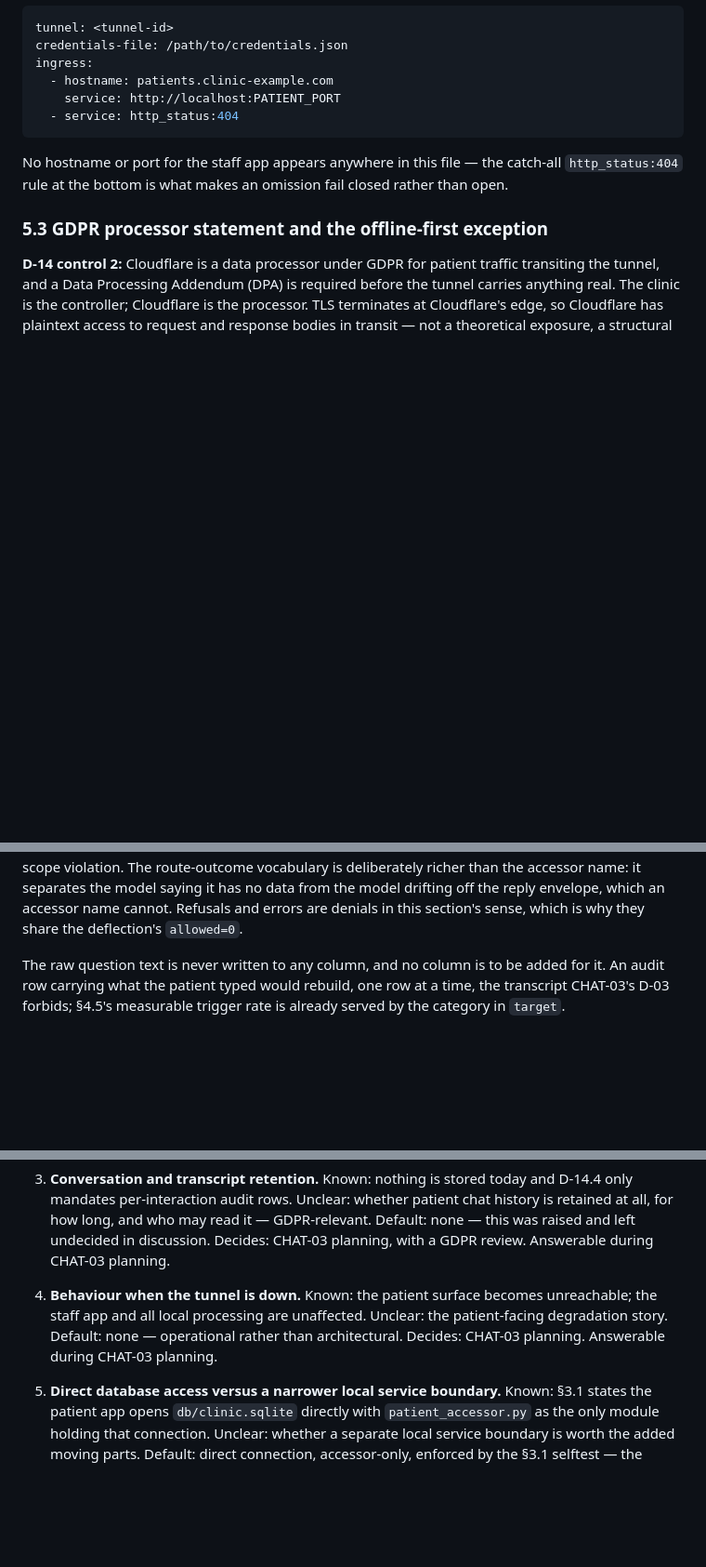
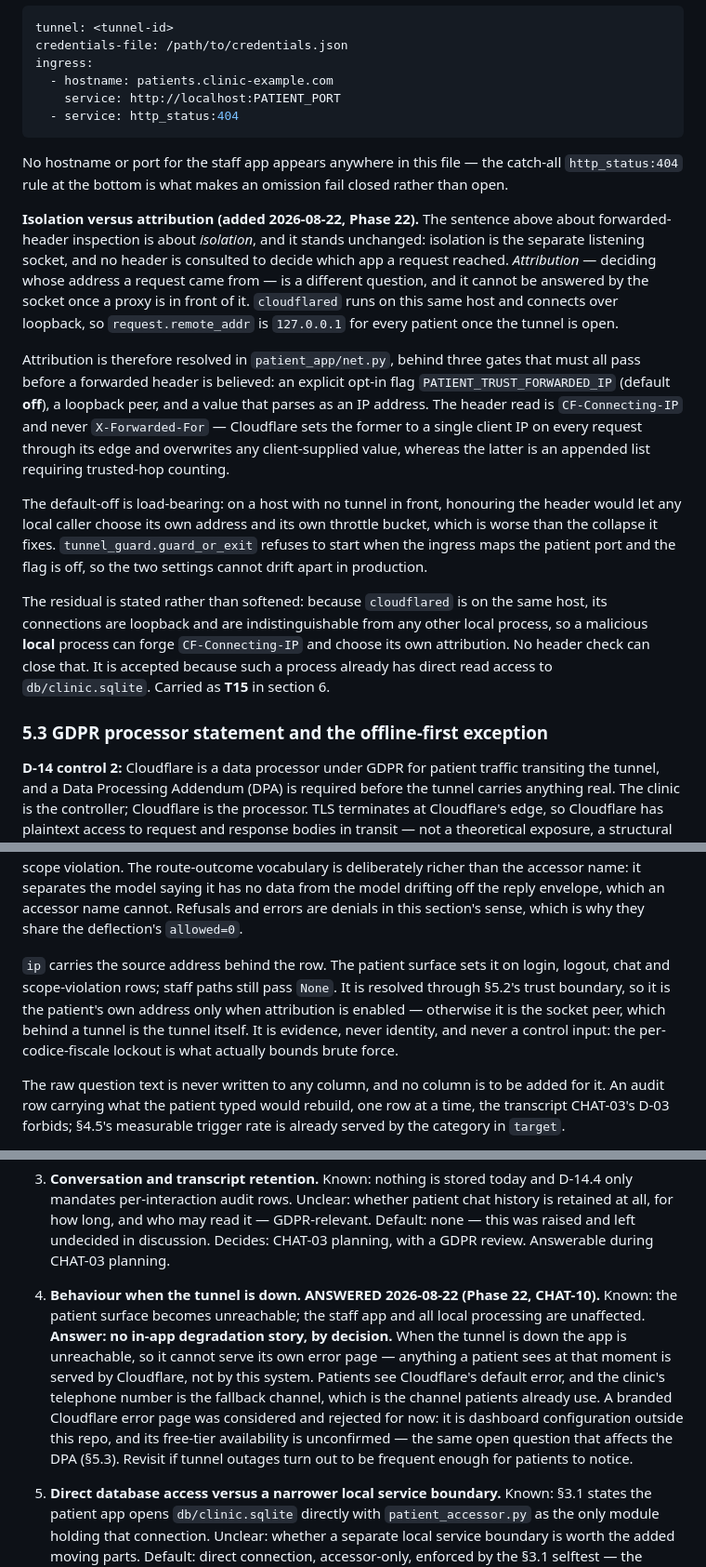
Before and after one commit to pmnafshari/Clinic_AI_Assis, a Markdown page: docs/patient-chatbot-architecture.md, 3 parts joined by grey strips. Shown at 93% size. Drawn GitHub-style; blank space fills up the shorter version.

Commit message:
arch doc: attribution is not isolation, and what that leaves open

```diff
--- a/docs/patient-chatbot-architecture.md
+++ b/docs/patient-chatbot-architecture.md
@@ -571,6 +571,32 @@ ingress:
 No hostname or port for the staff app appears anywhere in this file — the catch-all
 `http_status:404` rule at the bottom is what makes an omission fail closed rather than open.
 
+**Isolation versus attribution (added 2026-08-22, Phase 22).** The sentence above about
+forwarded-header inspection is about *isolation*, and it stands unchanged: isolation is the
+separate listening socket, and no header is consulted to decide which app a request reached.
+*Attribution* — deciding whose address a request came from — is a different question, and it
+cannot be answered by the socket once a proxy is in front of it. `cloudflared` runs on this same
+host and connects over loopback, so `request.remote_addr` is `127.0.0.1` for every patient once
+the tunnel is open.
+
+Attribution is therefore resolved in `patient_app/net.py`, behind three gates that must all pass
+before a forwarded header is believed: an explicit opt-in flag `PATIENT_TRUST_FORWARDED_IP`
+(default **off**), a loopback peer, and a value that parses as an IP address. The header read is
+`CF-Connecting-IP` and never `X-Forwarded-For` — Cloudflare sets the former to a single client IP
+on every request through its edge and overwrites any client-supplied value, whereas the latter is
+an appended list requiring trusted-hop counting.
+
+The default-off is load-bearing: on a host with no tunnel in front, honouring the header would let
+any local caller choose its own address and its own throttle bucket, which is worse than the
+collapse it fixes. `tunnel_guard.guard_or_exit` refuses to start when the ingress maps the patient
+port and the flag is off, so the two settings cannot drift apart in production.
+
+The residual is stated rather than softened: because `cloudflared` is on the same host, its
+connections are loopback and are indistinguishable from any other local process, so a malicious
+**local** process can forge `CF-Connecting-IP` and choose its own attribution. No header check can
+close that. It is accepted because such a process already has direct read access to
+`db/clinic.sqlite`. Carried as **T15** in section 6.
+
 ### 5.3 GDPR processor statement and the offline-first exception
 
 **D-14 control 2:** Cloudflare is a data processor under GDPR for patient traffic transiting
@@ -632,6 +658,12 @@ vocabulary is deliberately richer than the accessor name: it separates the model
 no data from the model drifting off the reply envelope, which an accessor name cannot. Refusals
 and errors are denials in this section's sense, which is why they share the deflection's
 `allowed=0`.
+
+`ip` carries the source address behind the row. The patient surface sets it on login, logout,
+chat and scope-violation rows; staff paths still pass `None`. It is resolved through §5.2's
+trust boundary, so it is the patient's own address only when attribution is enabled — otherwise
+it is the socket peer, which behind a tunnel is the tunnel itself. It is evidence, never identity,
+and never a control input: the per-codice-fiscale lockout is what actually bounds brute force.
 
 The raw question text is never written to any column, and no column is to be added for it. An
 audit row carrying what the patient typed would rebuild, one row at a time, the transcript
@@ -859,10 +897,16 @@ working default, that default is recorded here as reversible, not as a settled d
    and left undecided in discussion. Decides: CHAT-03 planning, with a GDPR review. Answerable
    during CHAT-03 planning.
 
-4. **Behaviour when the tunnel is down.** Known: the patient surface becomes unreachable; the
-   staff app and all local processing are unaffected. Unclear: the patient-facing degradation
-   story. Default: none — operational rather than architectural. Decides: CHAT-03 planning.
-   Answerable during CHAT-03 planning.
+4. **Behaviour when the tunnel is down. ANSWERED 2026-08-22 (Phase 22, CHAT-10).** Known: the
+   patient surface becomes unreachable; the staff app and all local processing are unaffected.
+   **Answer: no in-app degradation story, by decision.** When the tunnel is down the app is
+   unreachable, so it cannot serve its own error page — anything a patient sees at that moment is
+   served by Cloudflare, not by this system. Patients see Cloudflare's default error, and the
+   clinic's telephone number is the fallback channel, which is the channel patients already use.
+   A branded Cloudflare error page was considered and rejected for now: it is dashboard
+   configuration outside this repo, and its free-tier availability is unconfirmed — the same open
+   question that affects the DPA (§5.3). Revisit if tunnel outages turn out to be frequent enough
+   for patients to notice.
 
 5. **Direct database access versus a narrower local service boundary.** Known: §3.1 states
    the patient app opens `db/clinic.sqlite` directly with `patient_accessor.py` as the only
```
Also changed, not shown: other parts of docs/patient-chatbot-architecture.md (+7 -1 lines).
